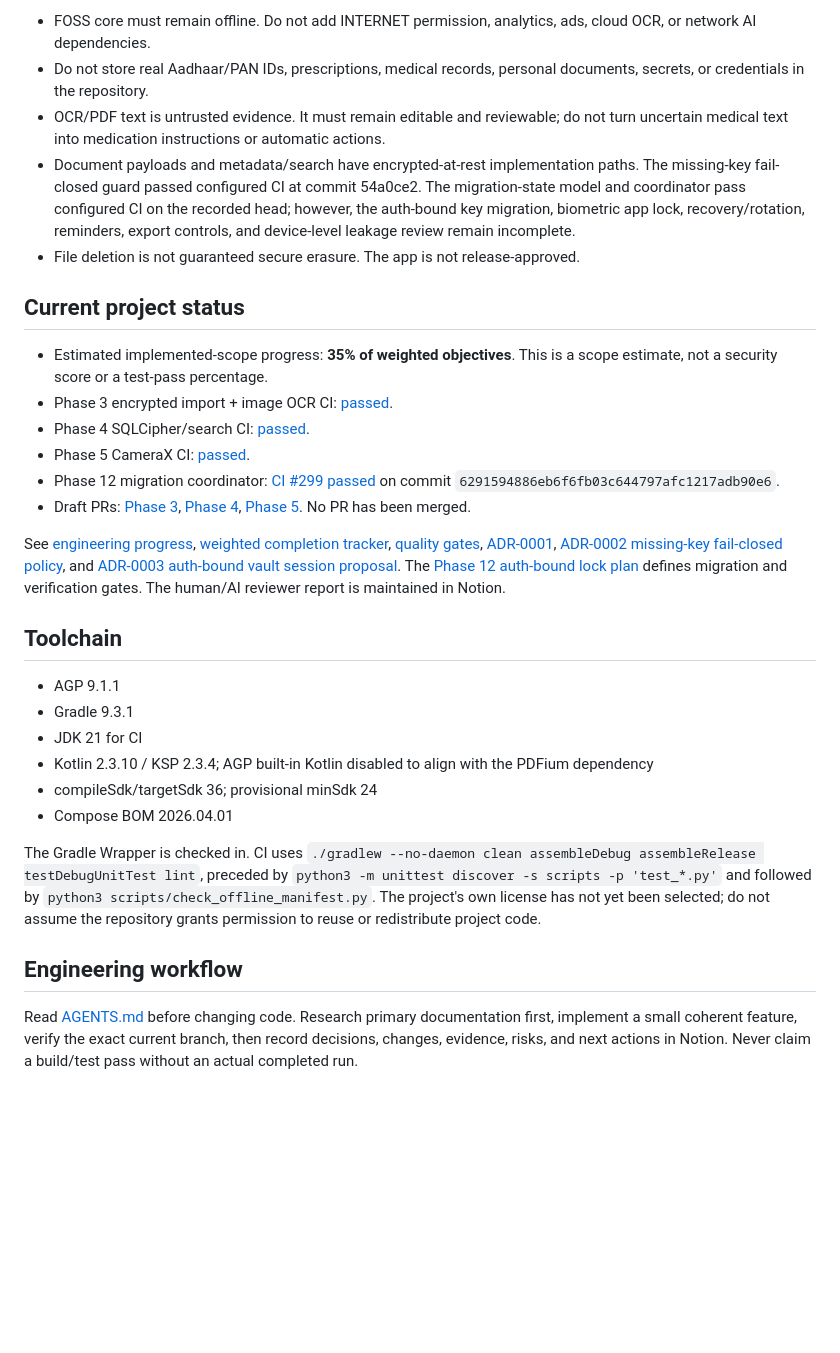
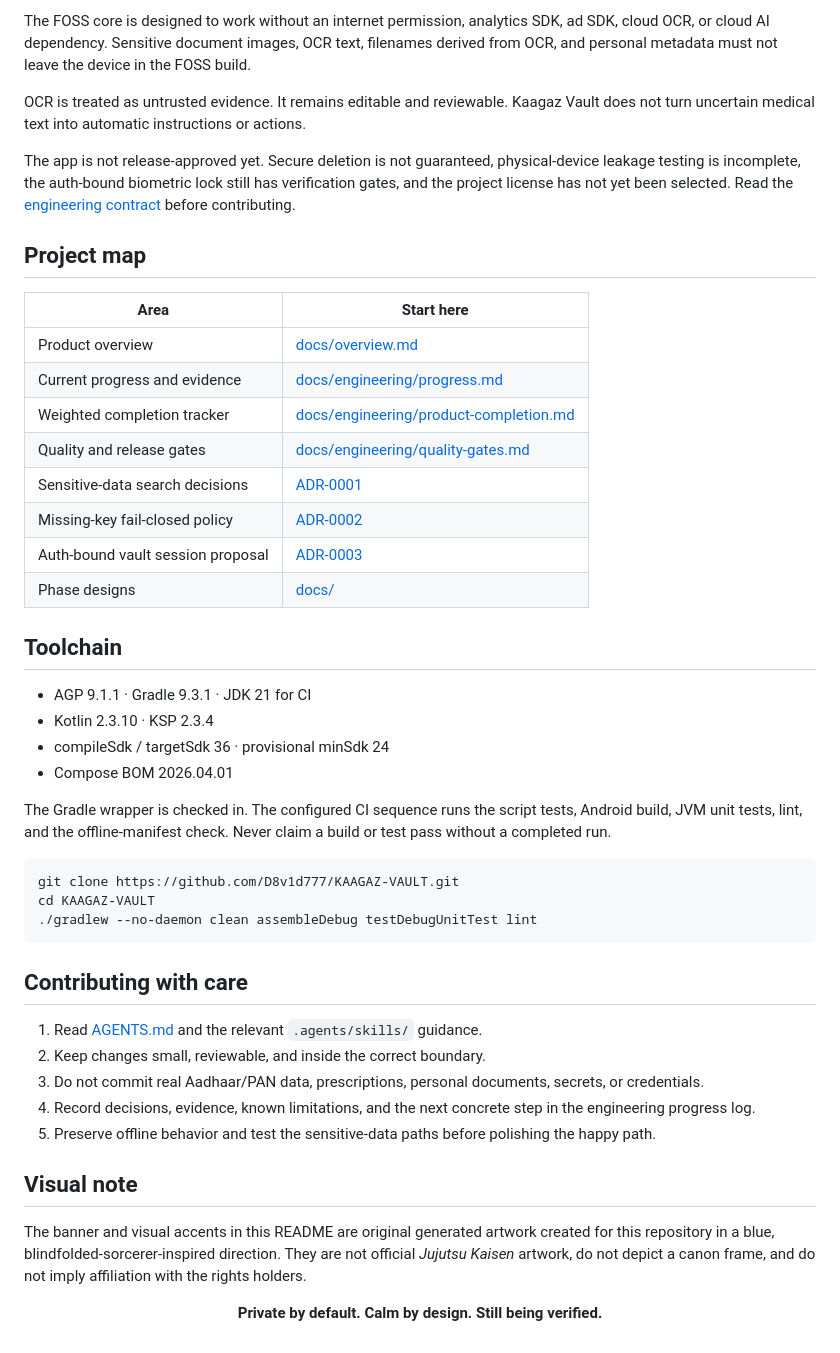
Before and after one commit to D8v1d777/KAAGAZ-VAULT, a Markdown page: README.md, the part around the change printed below. Drawn GitHub-style; blank space fills up the shorter version.

````diff
--- a/README.md
+++ b/README.md
@@ -22,32 +62,52 @@ KAAGAZ-VAULT is designed to capture, import, organize, search, and extract text
 
-- FOSS core must remain offline. Do not add INTERNET permission, analytics, ads, cloud OCR, or network AI dependencies.
-- Do not store real Aadhaar/PAN IDs, prescriptions, medical records, personal documents, secrets, or credentials in the repository.
-- OCR/PDF text is untrusted evidence. It must remain editable and reviewable; do not turn uncertain medical text into medication instructions or automatic actions.
-- Document payloads and metadata/search have encrypted-at-rest implementation paths. The missing-key fail-closed guard passed configured CI at commit 54a0ce2. The migration-state model and coordinator pass configured CI on the recorded head; however, the auth-bound key migration, biometric app lock, recovery/rotation, reminders, export controls, and device-level leakage review remain incomplete.
-- File deletion is not guaranteed secure erasure. The app is not release-approved.
+The FOSS core is designed to work without an internet permission, analytics SDK, ad SDK, cloud OCR, or cloud AI dependency. Sensitive document images, OCR text, filenames derived from OCR, and personal metadata must not leave the device in the FOSS build.
 
-## Current project status
+OCR is treated as untrusted evidence. It remains editable and reviewable. Kaagaz Vault does not turn uncertain medical text into automatic instructions or actions.
 
-- Estimated implemented-scope progress: **35% of weighted objectives**. This is a scope estimate, not a security score or a test-pass percentage.
-- Phase 3 encrypted import + image OCR CI: [passed](https://github.com/D8v1d777/KAAGAZ-VAULT/actions/runs/38030021406).
-- Phase 4 SQLCipher/search CI: [passed](https://github.com/D8v1d777/KAAGAZ-VAULT/actions/runs/38030642290).
-- Phase 5 CameraX CI: [passed](https://github.com/D8v1d777/KAAGAZ-VAULT/actions/runs/38031637413).
-- Phase 12 migration coordinator: [CI #299 passed](https://github.com/D8v1d777/KAAGAZ-VAULT/actions/runs/39144069929) on commit `6291594886eb6f6fb03c644797afc1217adb90e6`.
-- Draft PRs: [Phase 3](https://github.com/D8v1d777/KAAGAZ-VAULT/pull/3), [Phase 4](https://github.com/D8v1d777/KAAGAZ-VAULT/pull/4), [Phase 5](https://github.com/D8v1d777/KAAGAZ-VAULT/pull/5). No PR has been merged.
+The app is not release-approved yet. Secure deletion is not guaranteed, physical-device leakage testing is incomplete, the auth-bound biometric lock still has verification gates, and the project license has not yet been selected. Read the [engineering contract](AGENTS.md) before contributing.
 
-See [engineering progress](docs/engineering/progress.md), [weighted completion tracker](docs/engineering/product-completion.md), [quality gates](docs/engineering/quality-gates.md), [ADR-0001](docs/engineering/decisions/ADR-0001-sensitive-data-search.md), [ADR-0002 missing-key fail-closed policy](docs/engineering/decisions/ADR-0002-missing-key-fail-closed.md), and [ADR-0003 auth-bound vault session proposal](docs/engineering/decisions/ADR-0003-auth-bound-vault-session.md). The [Phase 12 auth-bound lock plan](docs/PHASE-12-AUTH-BOUND-VAULT-LOCK-PLAN.md) defines migration and verification gates. The human/AI reviewer report is maintained in Notion.
+## Project map
+
+| Area | Start here |
+| --- | --- |
+| Product overview | [docs/overview.md](docs/overview.md) |
+| Current progress and evidence | [docs/engineering/progress.md](docs/engineering/progress.md) |
+| Weighted completion tracker | [docs/engineering/product-completion.md](docs/engineering/product-completion.md) |
+| Quality and release gates | [docs/engineering/quality-gates.md](docs/engineering/quality-gates.md) |
+| Sensitive-data search decisions | [ADR-0001](docs/engineering/decisions/ADR-0001-sensitive-data-search.md) |
+| Missing-key fail-closed policy | [ADR-0002](docs/engineering/decisions/ADR-0002-missing-key-fail-closed.md) |
+| Auth-bound vault session proposal | [ADR-0003](docs/engineering/decisions/ADR-0003-auth-bound-vault-session.md) |
+| Phase designs | [docs/](docs/) |
 
 ## Toolchain
 
-- AGP 9.1.1
-- Gradle 9.3.1
-- JDK 21 for CI
-- Kotlin 2.3.10 / KSP 2.3.4; AGP built-in Kotlin disabled to align with the PDFium dependency
-- compileSdk/targetSdk 36; provisional minSdk 24
+- AGP 9.1.1 · Gradle 9.3.1 · JDK 21 for CI
+- Kotlin 2.3.10 · KSP 2.3.4
+- compileSdk / targetSdk 36 · provisional minSdk 24
 - Compose BOM 2026.04.01
 
-The Gradle Wrapper is checked in. CI uses `./gradlew --no-daemon clean assembleDebug assembleRelease testDebugUnitTest lint`, preceded by `python3 -m unittest discover -s scripts -p 'test_*.py'` and followed by `python3 scripts/check_offline_manifest.py`. The project's own license has not yet been selected; do not assume the repository grants permission to reuse or redistribute project code.
+The Gradle wrapper is checked in. The configured CI sequence runs the script tests, Android build, JVM unit tests, lint, and the offline-manifest check. Never claim a build or test pass without a completed run.
 
-## Engineering workflow
+```bash
+git clone https://github.com/D8v1d777/KAAGAZ-VAULT.git
+cd KAAGAZ-VAULT
+./gradlew --no-daemon clean assembleDebug testDebugUnitTest lint
+```
 
-Read [AGENTS.md](AGENTS.md) before changing code. Research primary documentation first, implement a small coherent feature, verify the exact current branch, then record decisions, changes, evidence, risks, and next actions in Notion. Never claim a build/test pass without an actual completed run.
+## Contributing with care
+
+1. Read [AGENTS.md](AGENTS.md) and the relevant `.agents/skills/` guidance.
+2. Keep changes small, reviewable, and inside the correct boundary.
+3. Do not commit real Aadhaar/PAN data, prescriptions, personal documents, secrets, or credentials.
+4. Record decisions, evidence, known limitations, and the next concrete step in the engineering progress log.
+5. Preserve offline behavior and test the sensitive-data paths before polishing the happy path.
+
+## Visual note
+
+The banner and visual accents in this README are original generated artwork created for this repository in a blue, blindfolded-sorcerer-inspired direction. They are not official *Jujutsu Kaisen* artwork, do not depict a canon frame, and do not imply affiliation with the rights holders.
+
+<div align="center">
+
+**Private by default. Calm by design. Still being verified.**
+
+</div>
````
Also changed, not shown: other parts of README.md (+53 -13 lines), docs/overview.md (added, +113 -0 lines), docs/assets/kaagaz-blue-eye-lock.jpg (added), docs/assets/kaagaz-hero-banner.jpg (added), docs/assets/kaagaz-sorcerer-card.jpg (added).
